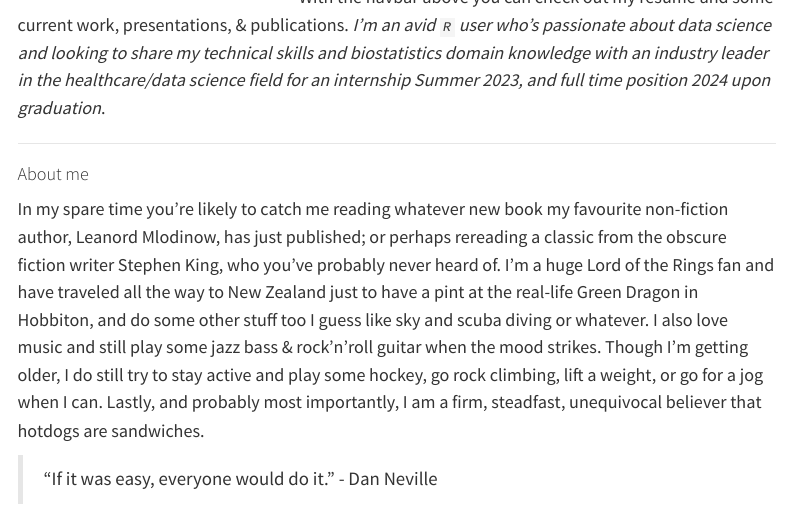
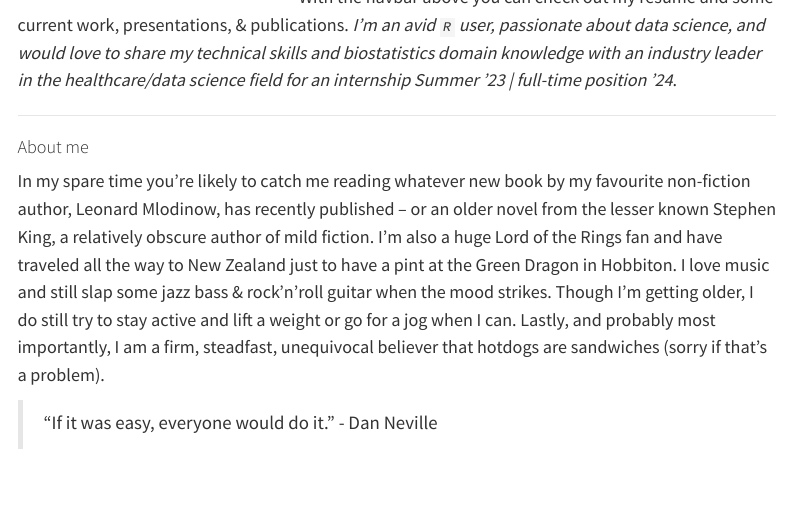
Before and after one commit to nevilleq/nevilleq.github.io, a Quarto document (index.qmd): the page in a window 1100 px wide, from 370 px down. Rendered offline with R 4.5, knitr and Pandoc in place of Quarto, with nearby package versions; menus at the side of the page are left out.

Commit message:
tidying up the index page

```diff
--- a/index.qmd
+++ b/index.qmd
@@ -12,7 +12,7 @@ title: ""
 <font size = "4">
 I dabble in Biostatistics, Data Science, and Maths, and am currently a 4$^{\text{th}}$ year PhD candidate in Biostatistics at the University of Minnesota. Prior, I received a BA from St. Olaf College with Distinction in Mathematics in 2018 and an MS in Biostatistics from Columbia University in 2020. My dissertation work revolves around fMRI brain imaging, hierarchical graphical models for multivariate time-series, and deep learning methods for 'multiview' data (brain imaging + "-omics") with applications in mental health research -- while my current day-to-day biostatistics work concerns interim analyses and conditional power in COVID-related clinical trials.
 
-With the navbar above you can check out my resume and some current work, presentations, & publications. *I'm an avid `R` user who's passionate about data science and looking to share my technical skills and biostatistics domain knowledge with an industry leader in the healthcare/data science field for an internship Summer 2023, and full time position 2024 upon graduation*.
+With the navbar above you can check out my resume and some current work, presentations, & publications. *I'm an avid `R` user, passionate about data science, and would love to share my technical skills and biostatistics domain knowledge with an industry leader in the healthcare/data science field for an internship Summer '23 | full-time position '24*.
 </font>
 
 
@@ -21,7 +21,7 @@ With the navbar above you can check out my resume and some current work, present
 #### About me
 
 <font size = "4">
-In my spare time you're likely to catch me reading whatever new book my favourite non-fiction author, Leanord Mlodinow, has just published; or perhaps rereading a classic from the obscure fiction writer Stephen King, who you've probably never heard of. I'm a huge Lord of the Rings fan and have traveled all the way to New Zealand just to have a pint at the real-life Green Dragon in Hobbiton, and do some other stuff too I guess like sky and scuba diving or whatever. I also love music and still play some jazz bass & rock'n'roll guitar when the mood strikes. Though I'm getting older, I do still try to stay active and play some hockey, go rock climbing, lift a weight, or go for a jog when I can. Lastly, and probably most importantly, I am a firm, steadfast, unequivocal believer that hotdogs are sandwiches.
+In my spare time you're likely to catch me reading whatever new book by my favourite non-fiction author, Leonard Mlodinow, has recently published -- or an older novel from the lesser known Stephen King, a relatively obscure author of mild fiction. I'm also a huge Lord of the Rings fan and have traveled all the way to New Zealand just to have a pint at the Green Dragon in Hobbiton. I love music and still slap some jazz bass & rock'n'roll guitar when the mood strikes. Though I'm getting older, I do still try to stay active and lift a weight or go for a jog when I can. Lastly, and probably most importantly, I am a firm, steadfast, unequivocal believer that hotdogs are sandwiches (sorry if that's a problem).
 </font>
 
 >"If it was easy, everyone would do it." - Dan Neville
```
Also changed, not shown: docs/search.json, 1 other file.
